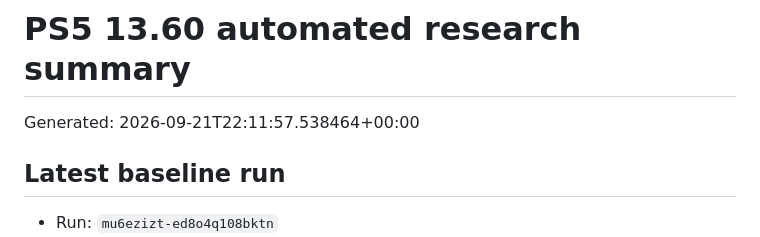
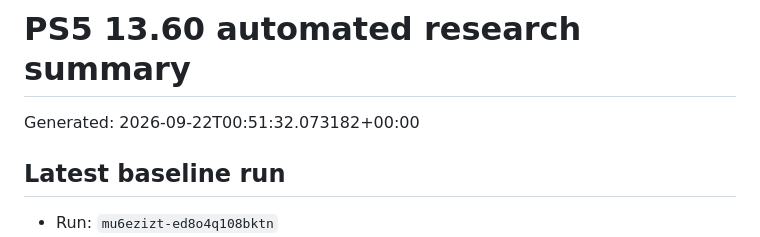
Before and after one commit to Tumelo00/deneme, a Markdown page: reports/summary.md, the part around the change. Drawn GitHub-style.

Commit message:
Collect PS5 research reports

```diff
--- a/reports/summary.md
+++ b/reports/summary.md
@@ -1,6 +1,6 @@
 # PS5 13.60 automated research summary
 
-Generated: 2026-09-21T22:11:57.538464+00:00
+Generated: 2026-09-22T00:51:32.073182+00:00
 
 ## Latest baseline run
 
```
